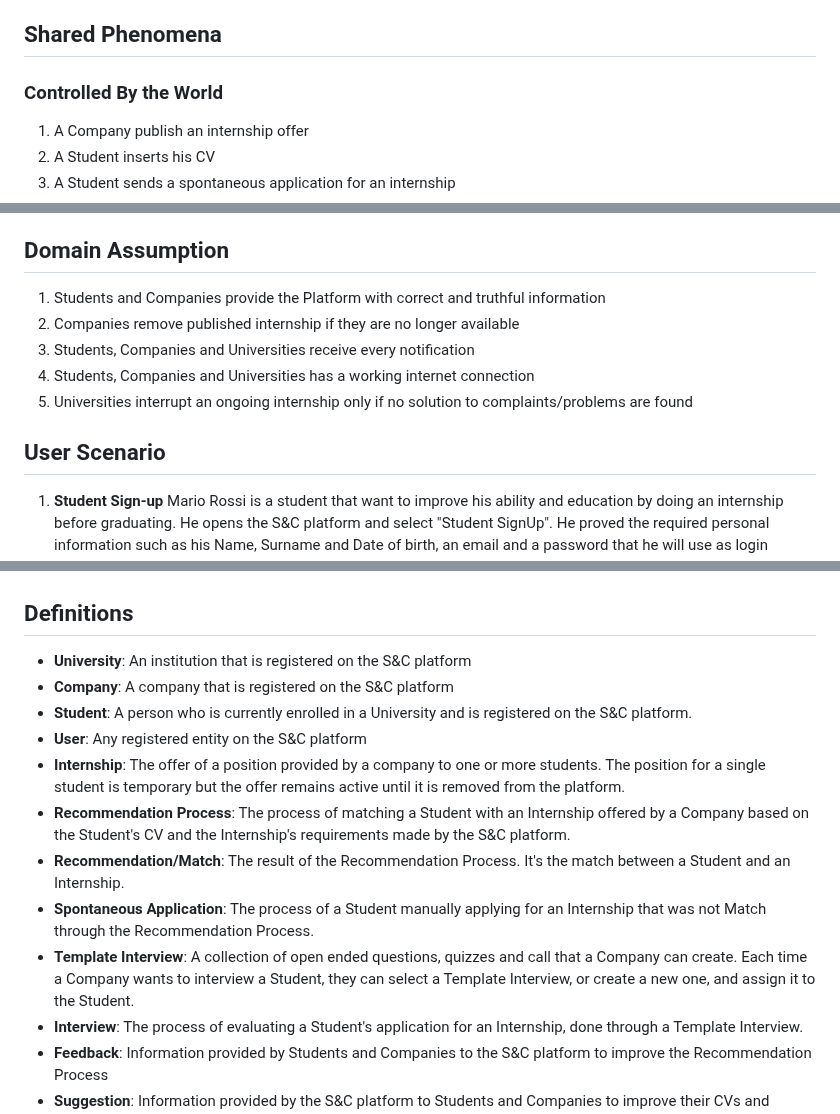
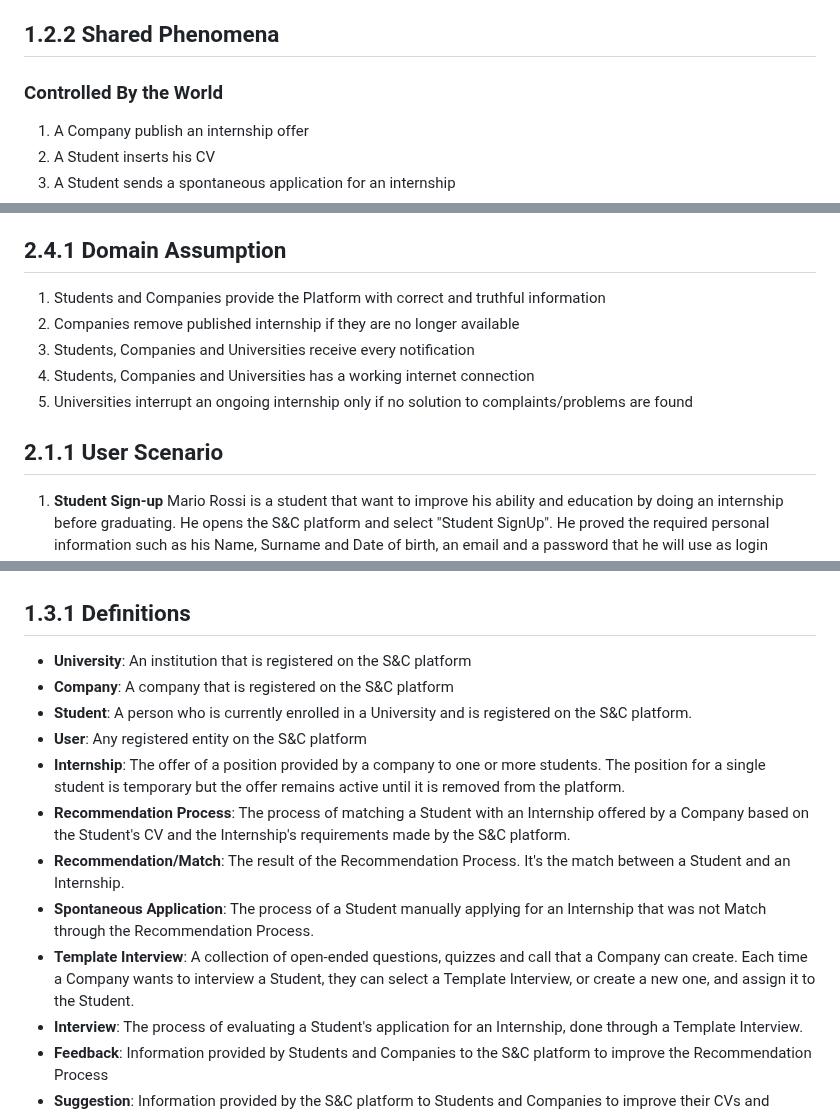
Before and after one commit to Slaitroc/RicciPaoliGrisoni, a Markdown page: RASD.md, 3 parts joined by grey strips. Rendered like a GitHub page.

```diff
--- a/RASD.md
+++ b/RASD.md
@@ -44,7 +44,7 @@ In general, S&C provides interested parties with mechanisms to keep track and mo
 11. A University wants to handle complains about an ongoing internship
 12. A University wants to interrupt an ongoing internship
 
-## Shared Phenomena
+## 1.2.2 Shared Phenomena
 
 ### Controlled By the World
 
@@ -87,7 +87,7 @@ In general, S&C provides interested parties with mechanisms to keep track and mo
 11. The Platform presents the interface for a University to Monitor an ongoing internship
 12. The Platform presents the interface for a University to interrupt an ongoing internship -->
 
-## Domain Assumption
+## 2.4.1 Domain Assumption
 
 1. Students and Companies provide the Platform with correct and truthful information
 2. Companies remove published internship if they are no longer available
@@ -95,7 +95,7 @@ In general, S&C provides interested parties with mechanisms to keep track and mo
 4. Students, Companies and Universities has a working internet connection
 5. Universities interrupt an ongoing internship only if no solution to complaints/problems are found
 
-## User Scenario
+## 2.1.1 User Scenario
 
 1. **Student Sign-up**
     Mario Rossi is a student that want to improve his ability and education by doing an internship before graduating. He opens the S&C platform and select "Student SignUp". He proved the required personal information such as his Name, Surname and Date of birth, an email and a password that he will use as login credential and he select from the list of available university the university he goes to.
@@ -216,7 +217,7 @@ In general, S&C provides interested parties with mechanisms to keep track and mo
 
 ![Class Diagram](./ClassDiagram.png)
 
-## Definitions
+## 1.3.1 Definitions
 
 - **University**: An institution that is registered on the S&C platform
 - **Company**: A company that is registered on the S&C platform
@@ -226,7 +227,7 @@ In general, S&C provides interested parties with mechanisms to keep track and mo
 - **Recommendation Process**: The process of matching a Student with an Internship offered by a Company based on the Student's CV and the Internship's requirements made by the S&C platform.
 - **Recommendation/Match**: The result of the Recommendation Process. It's the match between a Student and an Internship.
 - **Spontaneous Application**: The process of a Student manually applying for an Internship that was not Match through the Recommendation Process.
-- **Template Interview**: A collection of open ended questions, quizzes and call that a Company can create. Each time a Company wants to interview a Student, they can select a Template Interview, or create a new one, and assign it to the Student.
+- **Template Interview**: A collection of open-ended questions, quizzes and call that a Company can create. Each time a Company wants to interview a Student, they can select a Template Interview, or create a new one, and assign it to the Student.
 - **Interview**: The process of evaluating a Student's application for an Internship, done through a Template Interview.
 - **Feedback**: Information provided by Students and Companies to the S&C platform to improve the Recommendation Process
 - **Suggestion**: Information provided by the S&C platform to Students and Companies to improve their CVs and Internship descriptions
```
Also changed, not shown: other parts of RASD.md (+30 -29 lines).
